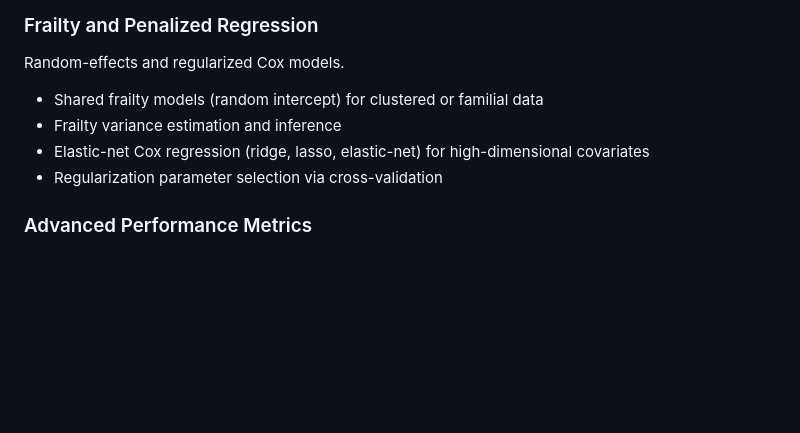
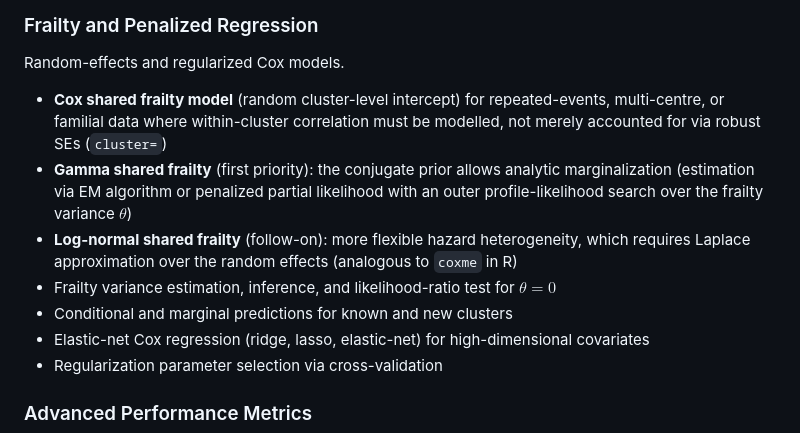
Before and after one commit to rich-iannone/greenwood, a Markdown page: ROADMAP.md, the part around the change. GitHub-like rendering; blank space fills up the shorter version.

```diff
--- a/ROADMAP.md
+++ b/ROADMAP.md
@@ -100,8 +100,16 @@ Extended methods for cause-specific and multi-state analyses.
 
 Random-effects and regularized Cox models.
 
-- Shared frailty models (random intercept) for clustered or familial data
-- Frailty variance estimation and inference
+- **Cox shared frailty model** (random cluster-level intercept) for repeated-events,
+  multi-centre, or familial data where within-cluster correlation must be modelled, not
+  merely accounted for via robust SEs (`cluster=`)
+- **Gamma shared frailty** (first priority): the conjugate prior allows analytic
+  marginalization (estimation via EM algorithm or penalized partial likelihood with an outer
+  profile-likelihood search over the frailty variance $\theta$)
+- **Log-normal shared frailty** (follow-on): more flexible hazard heterogeneity, which requires
+  Laplace approximation over the random effects (analogous to `coxme` in R)
+- Frailty variance estimation, inference, and likelihood-ratio test for $\theta = 0$
+- Conditional and marginal predictions for known and new clusters
 - Elastic-net Cox regression (ridge, lasso, elastic-net) for high-dimensional covariates
 - Regularization parameter selection via cross-validation
 
```
